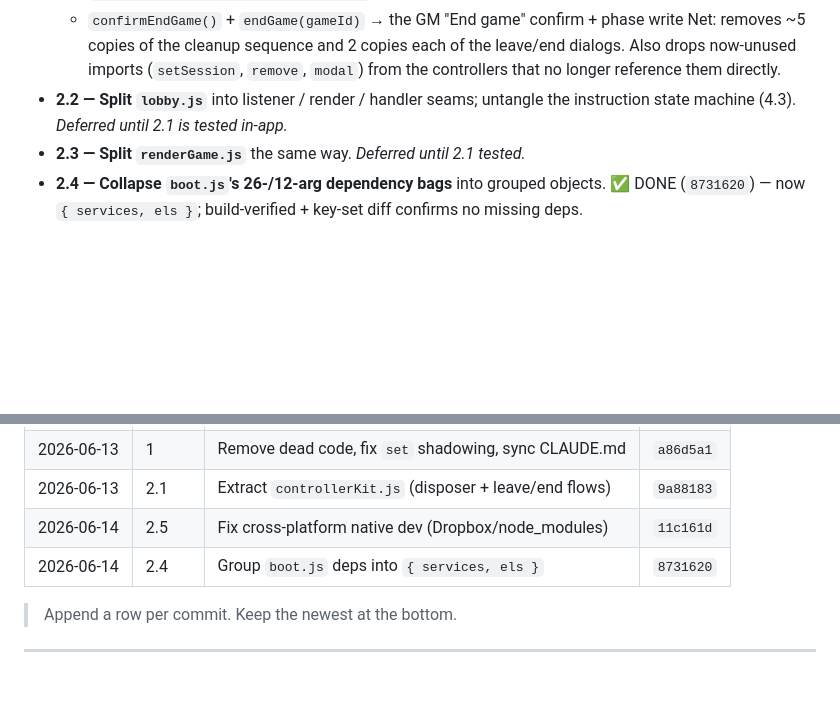
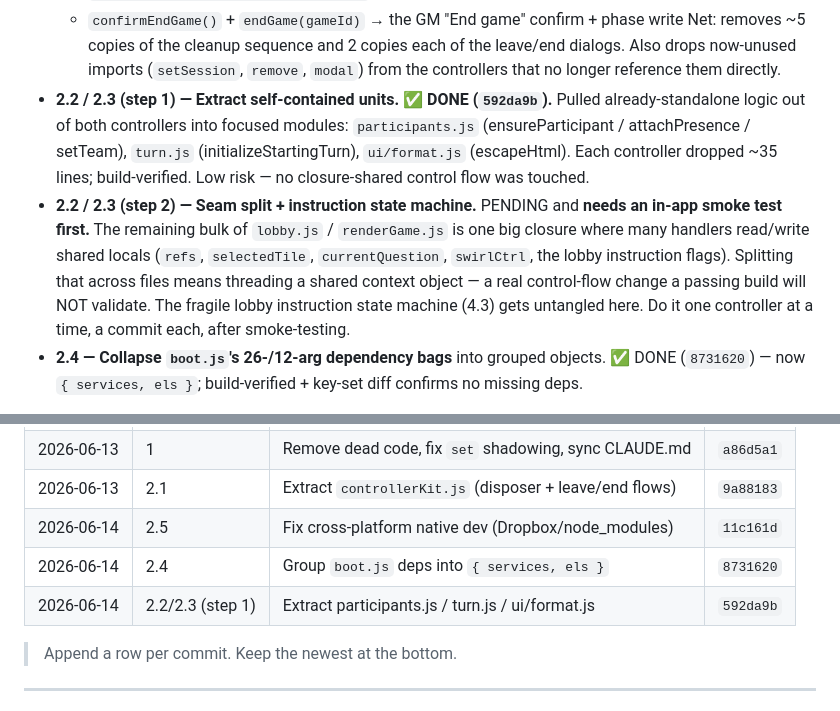
Before and after one commit to atomicframeworks/picture-twirl, a Markdown page: REFACTOR.md, 2 parts joined by grey strips. GitHub-like rendering; blank space fills up the shorter version.

Commit message:
docs: log Phase 2.2/2.3 step 1 in REFACTOR

```diff
--- a/REFACTOR.md
+++ b/REFACTOR.md
@@ -194,9 +194,20 @@ Increments (each its own commit, behavior-preserving, verified by `node --check`
   Net: removes ~5 copies of the cleanup sequence and 2 copies each of the
   leave/end dialogs. Also drops now-unused imports (`setSession`, `remove`,
   `modal`) from the controllers that no longer reference them directly.
-- **2.2 — Split `lobby.js`** into listener / render / handler seams; untangle
-  the instruction state machine (4.3). *Deferred until 2.1 is tested in-app.*
-- **2.3 — Split `renderGame.js`** the same way. *Deferred until 2.1 tested.*
+- **2.2 / 2.3 (step 1) — Extract self-contained units. ✅ DONE (`592da9b`).**
+  Pulled already-standalone logic out of both controllers into focused modules:
+  `participants.js` (ensureParticipant / attachPresence / setTeam),
+  `turn.js` (initializeStartingTurn), `ui/format.js` (escapeHtml). Each
+  controller dropped ~35 lines; build-verified. Low risk — no closure-shared
+  control flow was touched.
+- **2.2 / 2.3 (step 2) — Seam split + instruction state machine.** PENDING and
+  **needs an in-app smoke test first.** The remaining bulk of `lobby.js` /
+  `renderGame.js` is one big closure where many handlers read/write shared
+  locals (`refs`, `selectedTile`, `currentQuestion`, `swirlCtrl`, the lobby
+  instruction flags). Splitting that across files means threading a shared
+  context object — a real control-flow change a passing build will NOT validate.
+  The fragile lobby instruction state machine (4.3) gets untangled here.
+  Do it one controller at a time, a commit each, after smoke-testing.
 - **2.4 — Collapse `boot.js`'s 26-/12-arg dependency bags** into grouped
   objects. ✅ DONE (`8731620`) — now `{ services, els }`; build-verified +
   key-set diff confirms no missing deps.
@@ -237,6 +248,7 @@ Increments (each its own commit, behavior-preserving, verified by `node --check`
 | 2026-06-13 | 2.1 | Extract `controllerKit.js` (disposer + leave/end flows) | `9a88183` |
 | 2026-06-14 | 2.5 | Fix cross-platform native dev (Dropbox/node_modules) | `11c161d` |
 | 2026-06-14 | 2.4 | Group `boot.js` deps into `{ services, els }` | `8731620` |
+| 2026-06-14 | 2.2/2.3 (step 1) | Extract participants.js / turn.js / ui/format.js | `592da9b` |
 
 > Append a row per commit. Keep the newest at the bottom.
 
```
